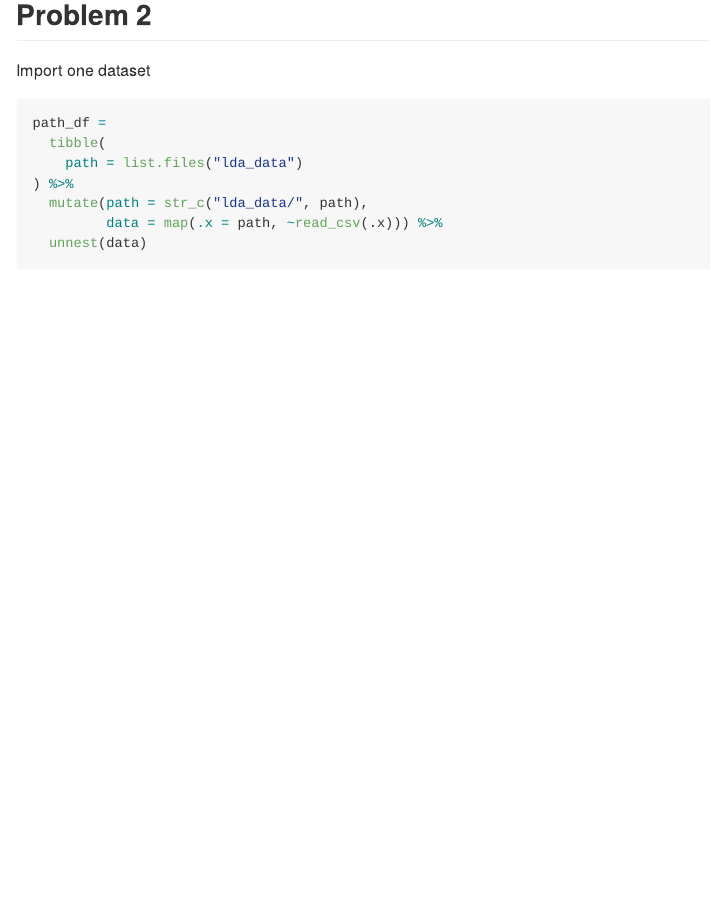
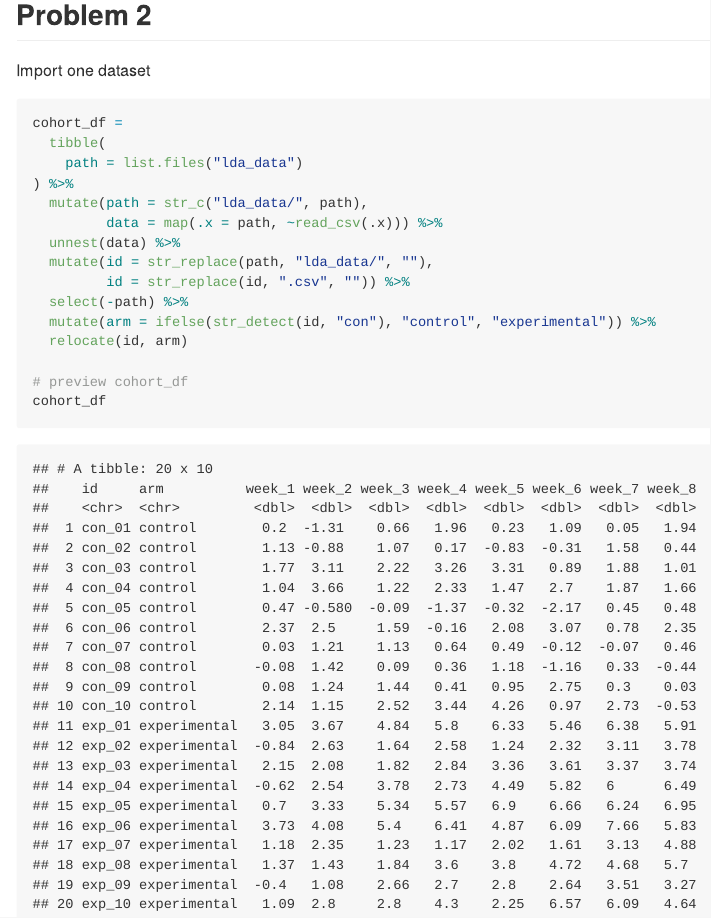
Before and after one commit to wc2750/p8105_hw5_wc2750, an R Markdown document (p8105_hw5_wc2750.Rmd): the page in a window 1100 px wide, from 2420 px down. The pictures show the output file p8105_hw5_wc2750.md that the author committed with the source, drawn offline in the style of GitHub.

Commit message:
Commit Problem 2 - tidy data

````diff
--- a/p8105_hw5_wc2750.Rmd
+++ b/p8105_hw5_wc2750.Rmd
@@ -92,11 +92,19 @@ results_df %>%
 ## Problem 2
 Import one dataset
 ```{r message = FALSE}
-path_df =
+cohort_df =
   tibble(
     path = list.files("lda_data")
 ) %>%
   mutate(path = str_c("lda_data/", path),
          data = map(.x = path, ~read_csv(.x))) %>%
-  unnest(data)
+  unnest(data) %>%
+  mutate(id = str_replace(path, "lda_data/", ""),
+         id = str_replace(id, ".csv", "")) %>%
+  select(-path) %>%
+  mutate(arm = ifelse(str_detect(id, "con"), "control", "experimental")) %>%
+  relocate(id, arm)
+
+# preview cohort_df
+cohort_df
 ```
````
Also changed, not shown: p8105_hw5_wc2750.md.
